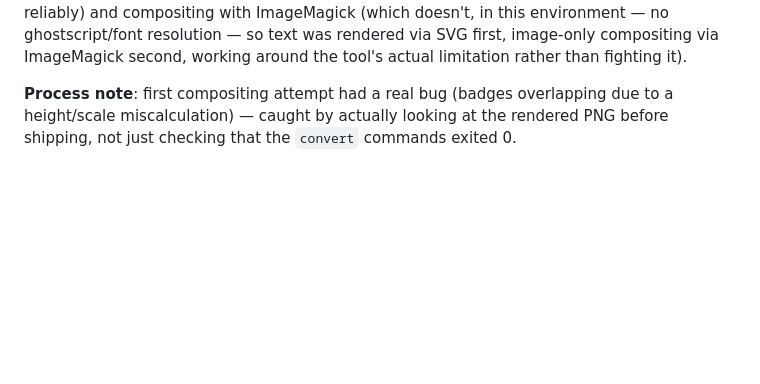
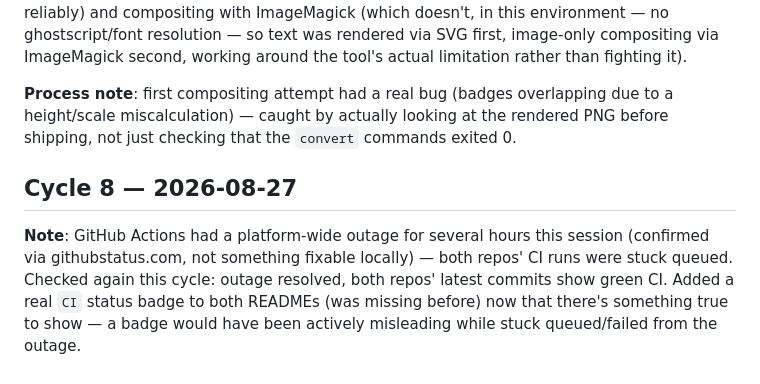
Before and after one commit to tiger-dreams/awesometime, a Markdown page: INSIGHTS.md, the part around the change. Rendered like a GitHub page; blank space fills up the shorter version.

Commit message:
docs: log CI outage resolution in insights

```diff
--- a/INSIGHTS.md
+++ b/INSIGHTS.md
@@ -57,3 +57,7 @@ Internal notes from benchmarking similar projects and tracking online buzz aroun
 **Shipped**: `og:*` and `twitter:*` meta tags on the landing page, plus a real 1200×630 `social-preview.png` composited from the actual badge output (progress bar, days-since sign, countdown) rather than a generic banner — so the link preview itself demonstrates the product. Built by rendering each component as SVG (rsvg-convert, which handles text reliably) and compositing with ImageMagick (which doesn't, in this environment — no ghostscript/font resolution — so text was rendered via SVG first, image-only compositing via ImageMagick second, working around the tool's actual limitation rather than fighting it).
 
 **Process note**: first compositing attempt had a real bug (badges overlapping due to a height/scale miscalculation) — caught by actually looking at the rendered PNG before shipping, not just checking that the `convert` commands exited 0.
+
+## Cycle 8 — 2026-08-27
+
+**Note**: GitHub Actions had a platform-wide outage for several hours this session (confirmed via githubstatus.com, not something fixable locally) — both repos' CI runs were stuck queued. Checked again this cycle: outage resolved, both repos' latest commits show green CI. Added a real `CI` status badge to both READMEs (was missing before) now that there's something true to show — a badge would have been actively misleading while stuck queued/failed from the outage.
```
